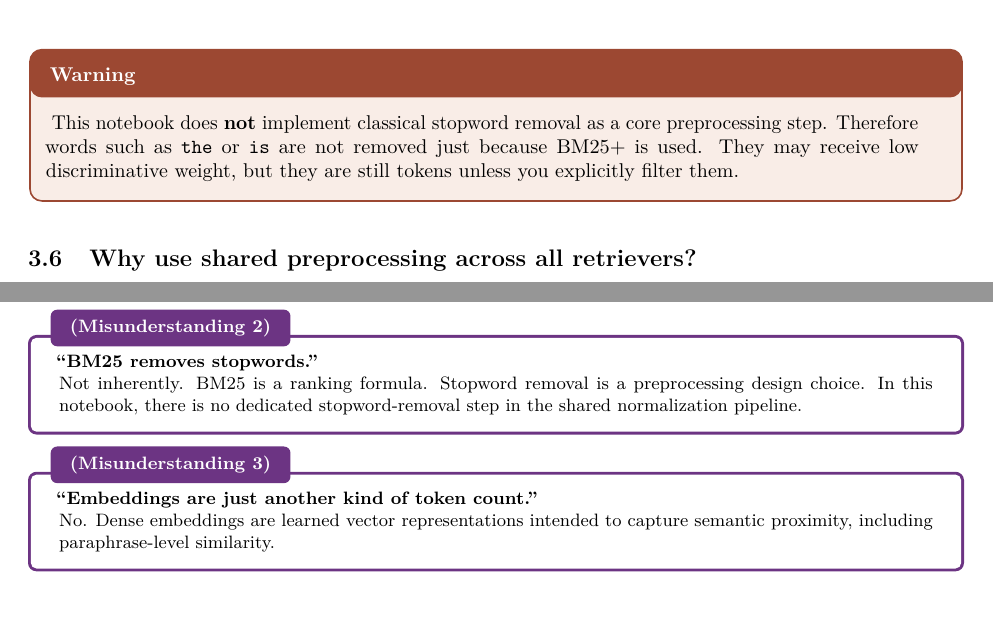
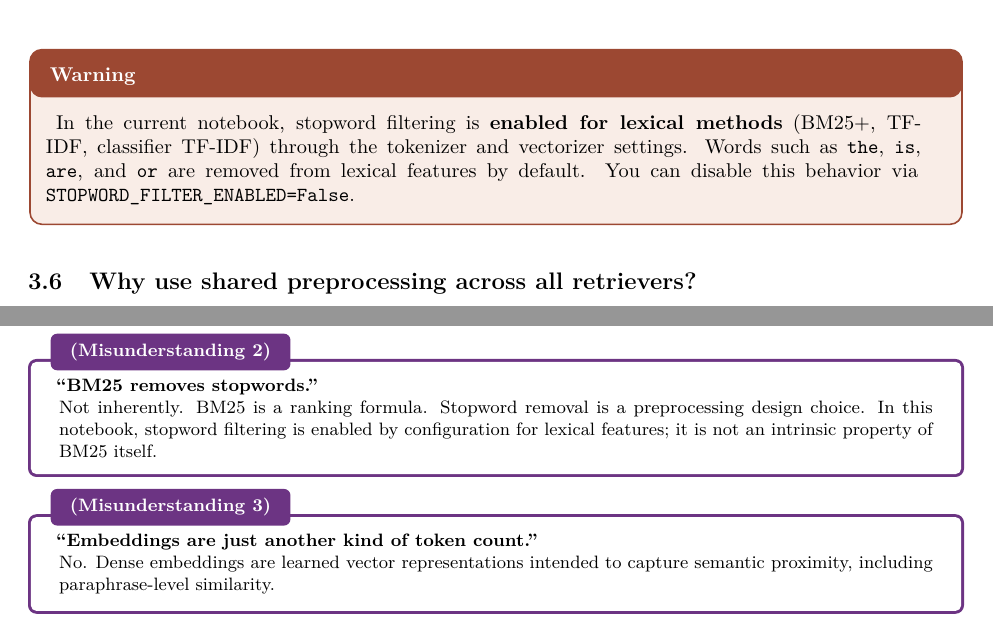
Before and after one commit to sorooshaghaei/retrieval_project, a LaTeX document (guide_pdf/retrieval_guide_1.tex): two parts of pages 8 and 20 of 23, joined at a grey line, cut so that both start at the same text. Compiled offline with pdfLaTeX.

Commit message:
added fallback stopwords such as 'is', 'the', etc

```diff
--- a/guide_pdf/retrieval_guide_1.tex
+++ b/guide_pdf/retrieval_guide_1.tex
@@ -455,7 +455,7 @@ The lexical token pattern is
 That means tokens are sequences of lowercase letters and digits. So numbers are not automatically removed; they are kept whenever they match the pattern.
 
 \warningbox{
-This notebook does \textbf{not} implement classical stopword removal as a core preprocessing step. Therefore words such as \code{the} or \code{is} are not removed just because BM25+ is used. They may receive low discriminative weight, but they are still tokens unless you explicitly filter them.
+In the current notebook, stopword filtering is \textbf{enabled for lexical methods} (BM25+, TF-IDF, classifier TF-IDF) through the tokenizer and vectorizer settings. Words such as \code{the}, \code{is}, \code{are}, and \code{or} are removed from lexical features by default. You can disable this behavior via \code{STOPWORD_FILTER_ENABLED=False}.
 }
 
 \subsection{Why use shared preprocessing across all retrievers?}
@@ -994,7 +994,7 @@ Only partly. It weights within-document frequency by inverse document frequency
 
 \begin{termcard*}{Misunderstanding 2}
 \textbf{``BM25 removes stopwords.''}\\
-Not inherently. BM25 is a ranking formula. Stopword removal is a preprocessing design choice. In this notebook, there is no dedicated stopword-removal step in the shared normalization pipeline.
+Not inherently. BM25 is a ranking formula. Stopword removal is a preprocessing design choice. In this notebook, stopword filtering is enabled by configuration for lexical features; it is not an intrinsic property of BM25 itself.
 \end{termcard*}
 
 \begin{termcard*}{Misunderstanding 3}
```
Also changed, not shown: guide_pdf/retrieval_guide_1.pdf, guide_pdf/retrieval_guide_1.tex (2 more changed lines), 1 other file.
